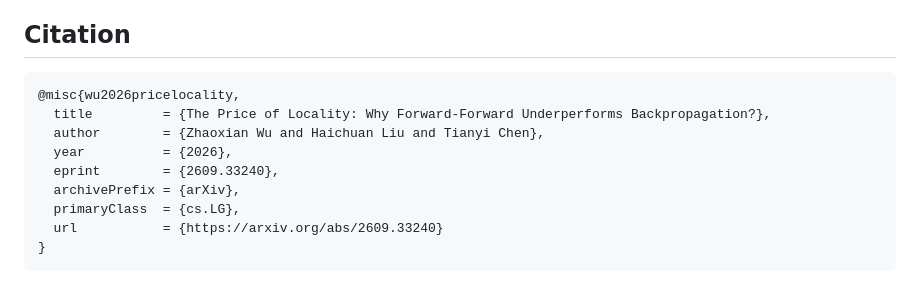
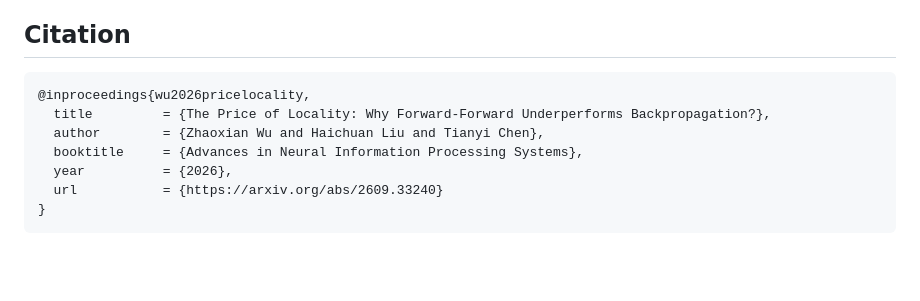
Before and after one commit to Zhaoxian-Wu/ffa-theory, a Markdown page: README.md, the part around one of its changes. Drawn GitHub-style; blank space fills up the shorter version.

Commit message:
update bibtex

````diff
--- a/README.md
+++ b/README.md
@@ -137,13 +137,11 @@ directory. Dataset and result locations are supplied by the reader.
 ## Citation
 
 ```bibtex
-@misc{wu2026pricelocality,
+@inproceedings{wu2026pricelocality,
   title         = {The Price of Locality: Why Forward-Forward Underperforms Backpropagation?},
   author        = {Zhaoxian Wu and Haichuan Liu and Tianyi Chen},
+  booktitle     = {Advances in Neural Information Processing Systems},
   year          = {2026},
-  eprint        = {2609.33240},
-  archivePrefix = {arXiv},
-  primaryClass  = {cs.LG},
   url           = {https://arxiv.org/abs/2609.33240}
 }
 ```
````
Also changed, not shown: other parts of README.md (+1 -1 lines).
